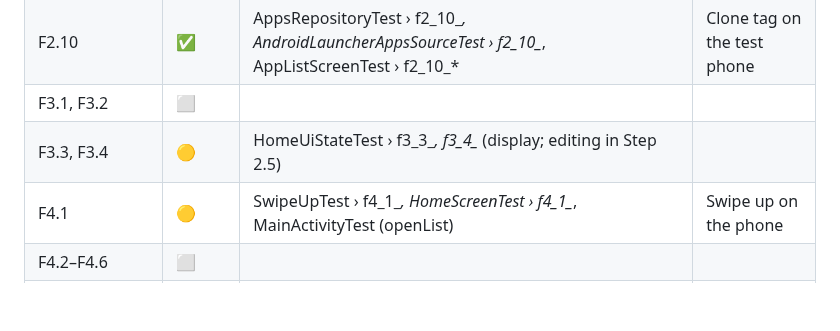
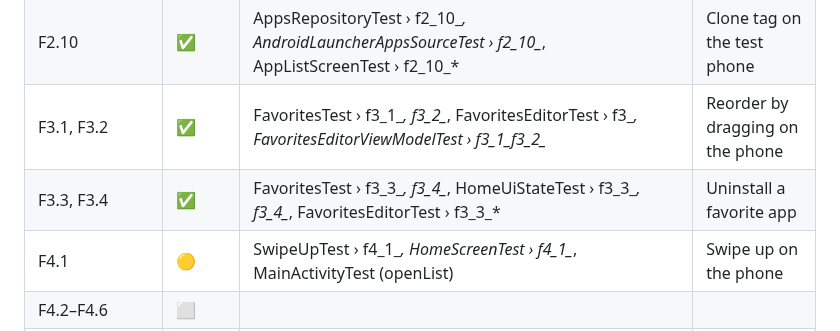
Before and after one commit to iamabhinav-dev/ZeroOS, a Markdown page: TRACEABILITY.md, the part around the change. GitHub-like rendering; blank space fills up the shorter version.

Commit message:
docs: trace Step 2.5 tests; mark Step 2.5 done
Co-Authored-By: Claude Opus 5.5 <noreply@anthropic.com>

```diff
--- a/TRACEABILITY.md
+++ b/TRACEABILITY.md
@@ -27,8 +27,8 @@ Update this file in the same commit as the code and tests.
 | F2.2 | 🟡 | AppsRepositoryTest › f2_2_*, AppListViewModelTest › f2_2_exposesSortedApps, AppListScreenTest › f2_2_showsAppsAsTextList (hidden apps in Phase 2) | |
 | F2.9 | 🟡 | AppsRepositoryTest › f2_9_updatesWhenAppsAreInstalledOrRemoved, AndroidLauncherAppsSourceTest › f2_9_reportsPackageChangesUntilUnregistered | New installs appear without restart (Step 1.3) |
 | F2.10 | ✅ | AppsRepositoryTest › f2_10_*, AndroidLauncherAppsSourceTest › f2_10_*, AppListScreenTest › f2_10_* | Clone tag on the test phone |
-| F3.1, F3.2 | ⬜ | | |
-| F3.3, F3.4 | 🟡 | HomeUiStateTest › f3_3_*, f3_4_* (display; editing in Step 2.5) | |
+| F3.1, F3.2 | ✅ | FavoritesTest › f3_1_*, f3_2_*, FavoritesEditorTest › f3_*, FavoritesEditorViewModelTest › f3_1_f3_2_* | Reorder by dragging on the phone |
+| F3.3, F3.4 | ✅ | FavoritesTest › f3_3_*, f3_4_*, HomeUiStateTest › f3_3_*, f3_4_*, FavoritesEditorTest › f3_3_* | Uninstall a favorite app |
 | F4.1 | 🟡 | SwipeUpTest › f4_1_*, HomeScreenTest › f4_1_*, MainActivityTest (openList) | Swipe up on the phone |
 | F4.2–F4.6 | ⬜ | | |
 | F5.1–F5.5 | ⬜ | | |
```
Also changed, not shown: IMPLEMENTATION_PLAN.md (+1 -1 lines).
